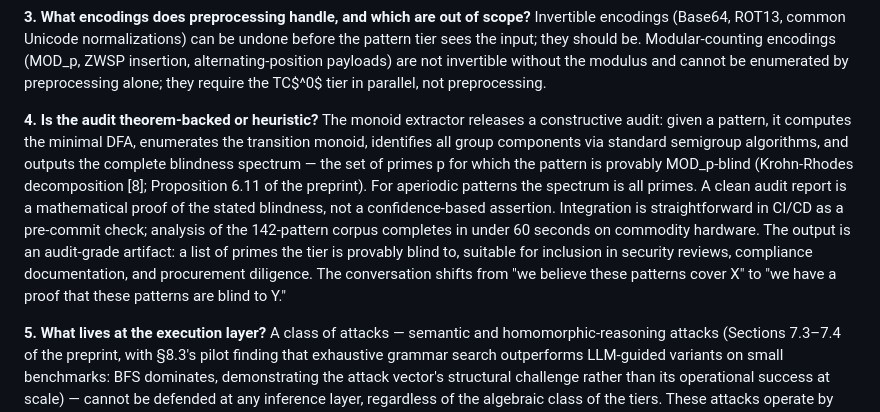
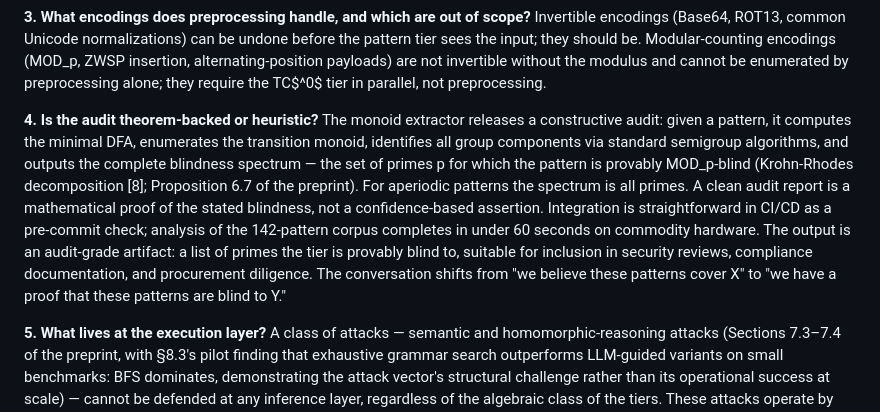
Before and after one commit to josephrobertlopez/aperiodic-guardrails, a Markdown page: CACM_ARTICLE_v22.md, the part around the change. Rendered like a GitHub page.

Commit message:
article v22: xref fix — Krohn-Rhodes spectrum is Prop 6.7 not 6.11 (per paper/XREF_REPORT.md)
Co-Authored-By: Claude Opus 4.7 (1M context) <noreply@anthropic.com>

```diff
--- a/CACM_ARTICLE_v22.md
+++ b/CACM_ARTICLE_v22.md
@@ -168,7 +168,7 @@ The diagnostic above produces a short list of architectural questions that deter
 
 **3. What encodings does preprocessing handle, and which are out of scope?** Invertible encodings (Base64, ROT13, common Unicode normalizations) can be undone before the pattern tier sees the input; they should be. Modular-counting encodings (MOD_p, ZWSP insertion, alternating-position payloads) are not invertible without the modulus and cannot be enumerated by preprocessing alone; they require the TC$^0$ tier in parallel, not preprocessing.
 
-**4. Is the audit theorem-backed or heuristic?** The monoid extractor releases a constructive audit: given a pattern, it computes the minimal DFA, enumerates the transition monoid, identifies all group components via standard semigroup algorithms, and outputs the complete blindness spectrum — the set of primes p for which the pattern is provably MOD_p-blind (Krohn-Rhodes decomposition [8]; Proposition 6.11 of the preprint). For aperiodic patterns the spectrum is all primes. A clean audit report is a mathematical proof of the stated blindness, not a confidence-based assertion. Integration is straightforward in CI/CD as a pre-commit check; analysis of the 142-pattern corpus completes in under 60 seconds on commodity hardware. The output is an audit-grade artifact: a list of primes the tier is provably blind to, suitable for inclusion in security reviews, compliance documentation, and procurement diligence. The conversation shifts from "we believe these patterns cover X" to "we have a proof that these patterns are blind to Y."
+**4. Is the audit theorem-backed or heuristic?** The monoid extractor releases a constructive audit: given a pattern, it computes the minimal DFA, enumerates the transition monoid, identifies all group components via standard semigroup algorithms, and outputs the complete blindness spectrum — the set of primes p for which the pattern is provably MOD_p-blind (Krohn-Rhodes decomposition [8]; Proposition 6.7 of the preprint). For aperiodic patterns the spectrum is all primes. A clean audit report is a mathematical proof of the stated blindness, not a confidence-based assertion. Integration is straightforward in CI/CD as a pre-commit check; analysis of the 142-pattern corpus completes in under 60 seconds on commodity hardware. The output is an audit-grade artifact: a list of primes the tier is provably blind to, suitable for inclusion in security reviews, compliance documentation, and procurement diligence. The conversation shifts from "we believe these patterns cover X" to "we have a proof that these patterns are blind to Y."
 
 **5. What lives at the execution layer?** A class of attacks — semantic and homomorphic-reasoning attacks (Sections 7.3–7.4 of the preprint, with §8.3's pilot finding that exhaustive grammar search outperforms LLM-guided variants on small benchmarks: BFS dominates, demonstrating the attack vector's structural challenge rather than its operational success at scale) — cannot be defended at any inference layer, regardless of the algebraic class of the tiers. These attacks operate by having the LLM solve an abstract grammar over opaque symbols, with the interpretation table held offline by the attacker. The LLM-visible content is a legitimate-looking formal-reasoning exercise; the harmful instantiation happens after the model's output passes back through the attacker's interpretation table. Defense for this class requires monitoring at the execution layer — what the LLM does, not what it receives — and is the natural complement to inference-layer pattern matching.
 
```
